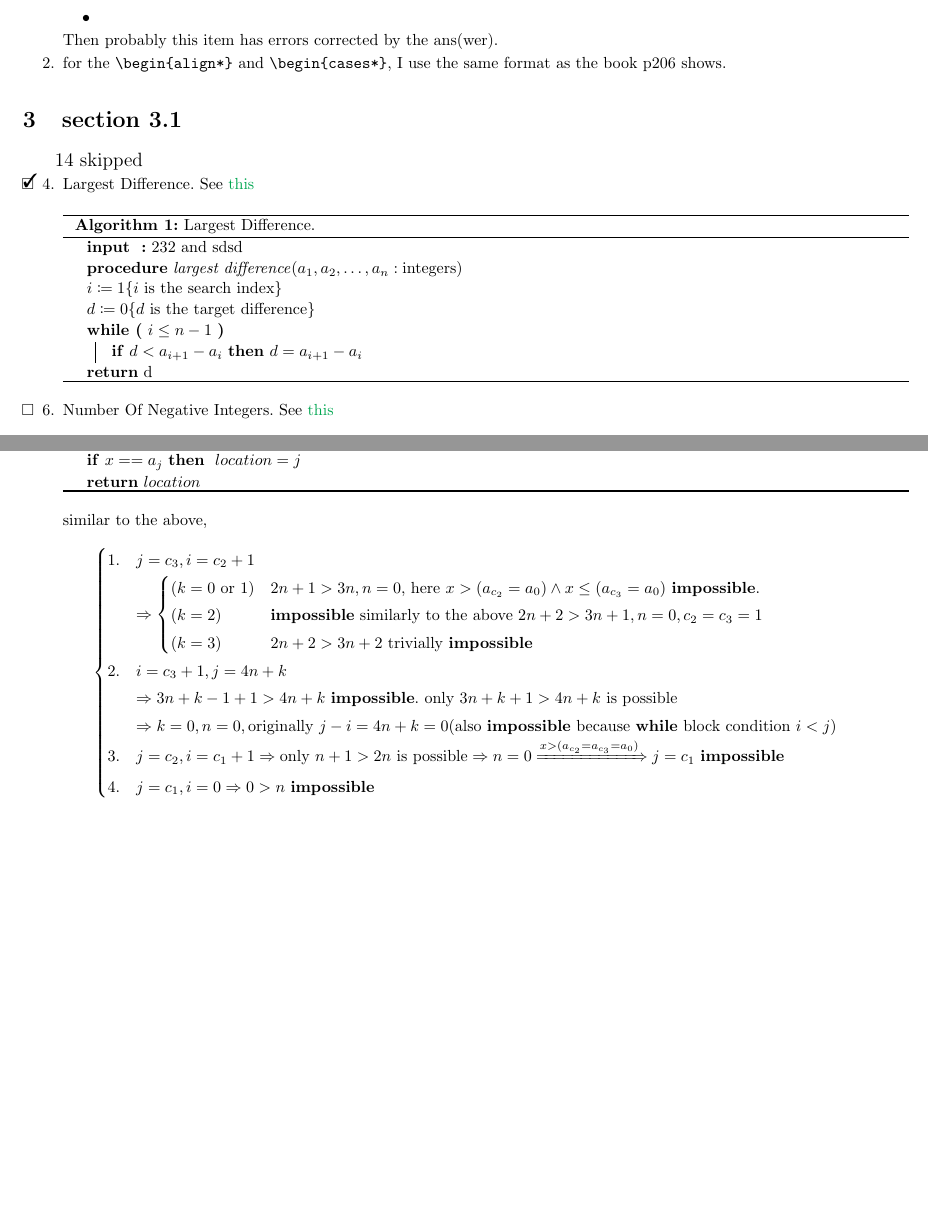
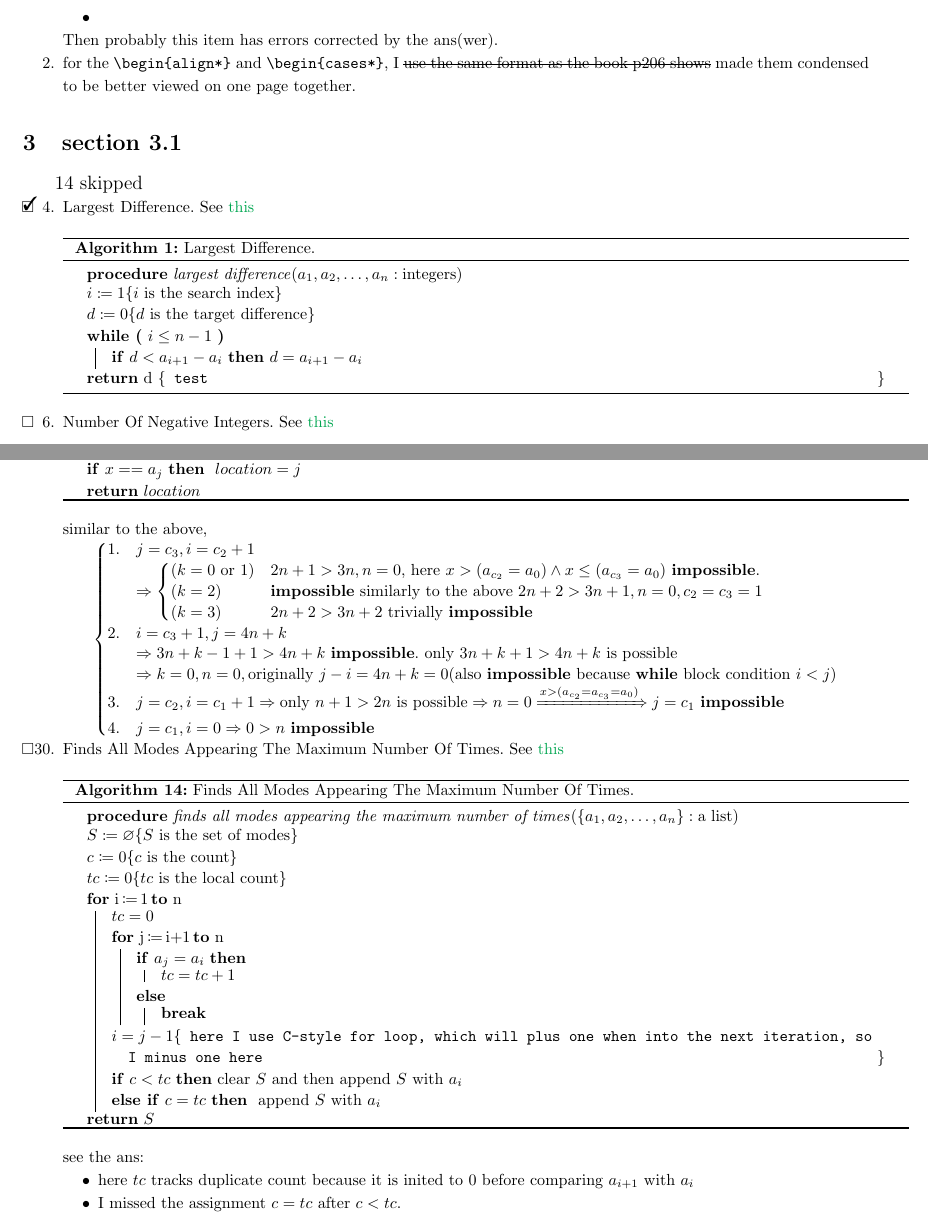
Before and after one commit to sci-42ver/Discrete_Mathematics_and_Algorithm, a LaTeX problem sheet (Discrete_Mathematics_and_Its_Applications/algorithm_homework_tex/main.tex): two parts of pages 1 and 6 of 7, joined at a grey line, cut so that both start at the same text, the shorter picture padded with empty space. Compiled offline with pdfLaTeX.

Commit message:
update to 3.1-30 and the tex format

```diff
--- a/Discrete_Mathematics_and_Its_Applications/algorithm_homework_tex/main.tex
+++ b/Discrete_Mathematics_and_Its_Applications/algorithm_homework_tex/main.tex
@@ -8,6 +8,8 @@
 \usepackage{enumitem}
 \usepackage{pifont,amssymb}
 \usepackage{float}
+
+\usepackage[normalem]{ulem}
 
 \usepackage[nodisplayskipstretch]{setspace} % for "\setstretch" macro
 
@@ -224,7 +232,7 @@
     \renewcommand{\AlgorithmRef}{\text{ See }\hyperref[alg:\CurTodolistToplevelIndex]{this}}
 }
 
-\SetKwComment{Comment}{\{ }{ \}}
+\SetKwComment{Comment}{$\{$ }{ $\}$}
 \SetKwInOut{Input}{input}
 \SetKwInOut{Output}{output}
 % https://tex.stackexchange.com/a/302537/308105 or https://tex.stackexchange.com/a/271771/308105 which uses something like \upshape https://tug.org/pracjourn/2006-1/schmidt/schmidt.pdf
@@ -240,6 +248,8 @@
 \newcommand{\myproc}[2]{\proc{\normalfont#1}{#2}}
 \SetKwFor{While}{while (}{)}{}
 \SetKwFor{For}{for }{}{}
+\SetKw{Continue}{continue}
+\SetKw{Break}{break}
 % \SetKwIF{If}{ElseIf}{Else}{if}{then}{else if}{else}{\vspace{4pt}}
 % https://tex.stackexchange.com/a/47353/308105
 \let\oldelse\Else
@@ -289,7 +299,7 @@ test
 
           % not use verbatim* which contains visible whitespaces as short squat "u"s https://tex.stackexchange.com/a/448105/308105
           % https://tex.stackexchange.com/a/107657/308105
-    \item for the \verb|\begin{align*}| and \verb|\begin{cases*}|, I use the same format as the book p206 shows.
+    \item for the \verb|\begin{align*}| and \verb|\begin{cases*}|, I \sout{use the same format as the book p206 shows} made them condensed to be better viewed on one page together.
 \end{enumerate}
 \section{section 3.1}
 
@@ -309,7 +319,6 @@ test
     \myrightitem \CapProcTargetName \AlgorithmRef
     % \CurTodolistToplevelIndex
     \begin{SpacingAlgorithm}{\CapProcTargetName}{\CurTodolistToplevelIndex}
-        \Input{232 and sdsd}
         \myproc{\ProcTargetName($a_1, a_2,\ldots , a_n: \text{integers})$}{
         }
         $i\coloneqq 1\mycmt{i\text{ is the search index}}$\\
@@ -317,7 +326,7 @@ test
         \While{$i\le n-1$}{
         \lIf{$d<a_{i+1}-a_i$}{$d=a_{i+1}-a_i$}
         }
-        \Return{d} % \Comment{test}
+        \Return{d} \Comment{test}
     \end{SpacingAlgorithm}
 
     \ModProcName{number of negative integers}
@@ -658,8 +667,7 @@ test
         \Return{$location$}
     \end{SpacingAlgorithm}
     similar to the above,
-    $$
-        \begin{cases}
+    \begin{CondensedCases}
         1. & j=c_3,i=c_2+1                                                                                                                     \\
         & \Rightarrow\begin{cases}
             (k=0\text{ or }1) & 2n+1>3n,n=0\text{, here } x>(a_{c_2}=a_0)\wedge x\le (a_{c_3}=a_0)\text{ \textbf{impossible}.} \\
@@ -672,8 +680,37 @@ test
         3. & j=c_2,i=c_1+1\Rightarrow \text{only }n+1>2n\text{ is possible}
         \Rightarrow n=0 \xRightarrow{x>(a_{c_2}=a_{c_3}=a_0)} j=c_1\text{ \textbf{impossible}}                                                 \\
         4. & j=c_1,i=0\Rightarrow 0>n\text{ \textbf{impossible}}                                                                               \\
-        \end{cases}
-    $$
+    \end{CondensedCases}
+
+    \ModProcName{finds all modes appearing the maximum
+        number of times}
+    \mywrongitem \CapProcTargetName \AlgorithmRef
+    \begin{SpacingAlgorithm}{\CapProcTargetName}{\CurTodolistToplevelIndex}
+        \myproc{\ProcTargetName($\{a_1, a_2,\ldots , a_n\}: \text{a list}$)}{}
+        $S\coloneqq \varnothing\mycmt{S\text{ is the set of modes}}$\\
+        $c\coloneqq 0\mycmt{c\text{ is the count}}$\\
+        $tc\coloneqq 0\mycmt{tc\text{ is the local count}}$\\
+        \ForRange{i}{1}{n}{
+            $tc=0$\\
+            \ForRange{j}{i+1}{n}{
+                \If{$a_j=a_i$}{
+                    $tc=tc+1$
+                }\Else{
+                    \Break
+                }
+            }
+            $i=j-1$\Comment{ here I use C-style for loop, which will plus one when into the next iteration, so I minus one here}
+            \lIf{$c<tc$}{$\text{clear }S\text{ and then append }S\text{ with }a_i$}
+            \lElseIf{$c=tc$}{
+                $\text{append }S\text{ with }a_i$
+            }
+        }
+        \Return{$S$}
+    \end{SpacingAlgorithm}
+    \ecc{
+        \item here $tc$ tracks duplicate count because it is inited to $0$ before comparing $a_{i+1}$ with $a_i$
+        \item I missed the assignment $c=tc$ after $c<tc$.
+    }
 
 \end{todolist}
 
```
Also changed, not shown: Discrete_Mathematics_and_Its_Applications/algorithm_homework_tex/trace.tex (added, +8 -0 lines), Discrete_Mathematics_and_Its_Applications/README.md, Discrete_Mathematics_and_Its_Applications/algorithm_homework_tex/main.tex (44 more changed lines), 1 other file. Lines whose indentation alone changed are shown as unchanged.
